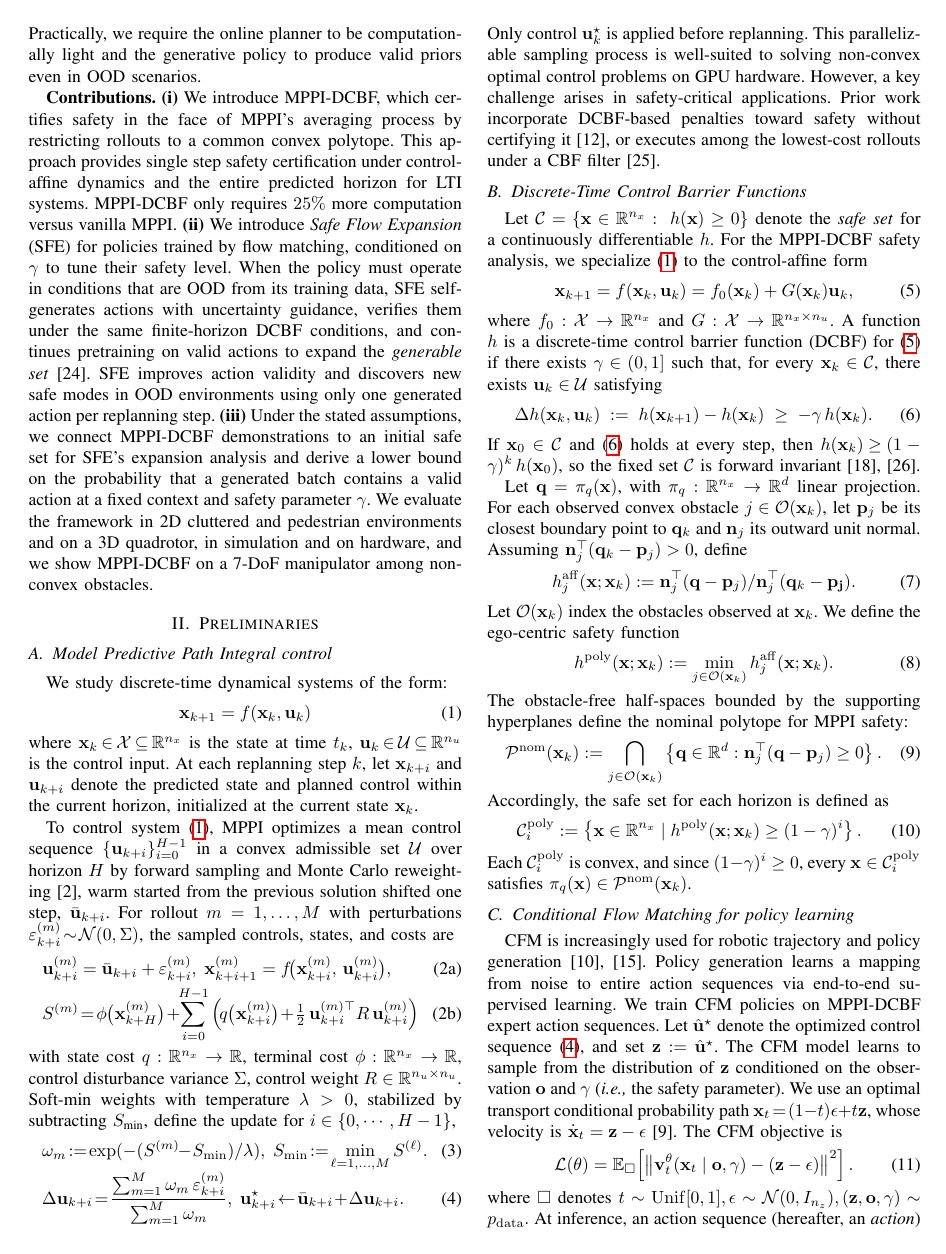
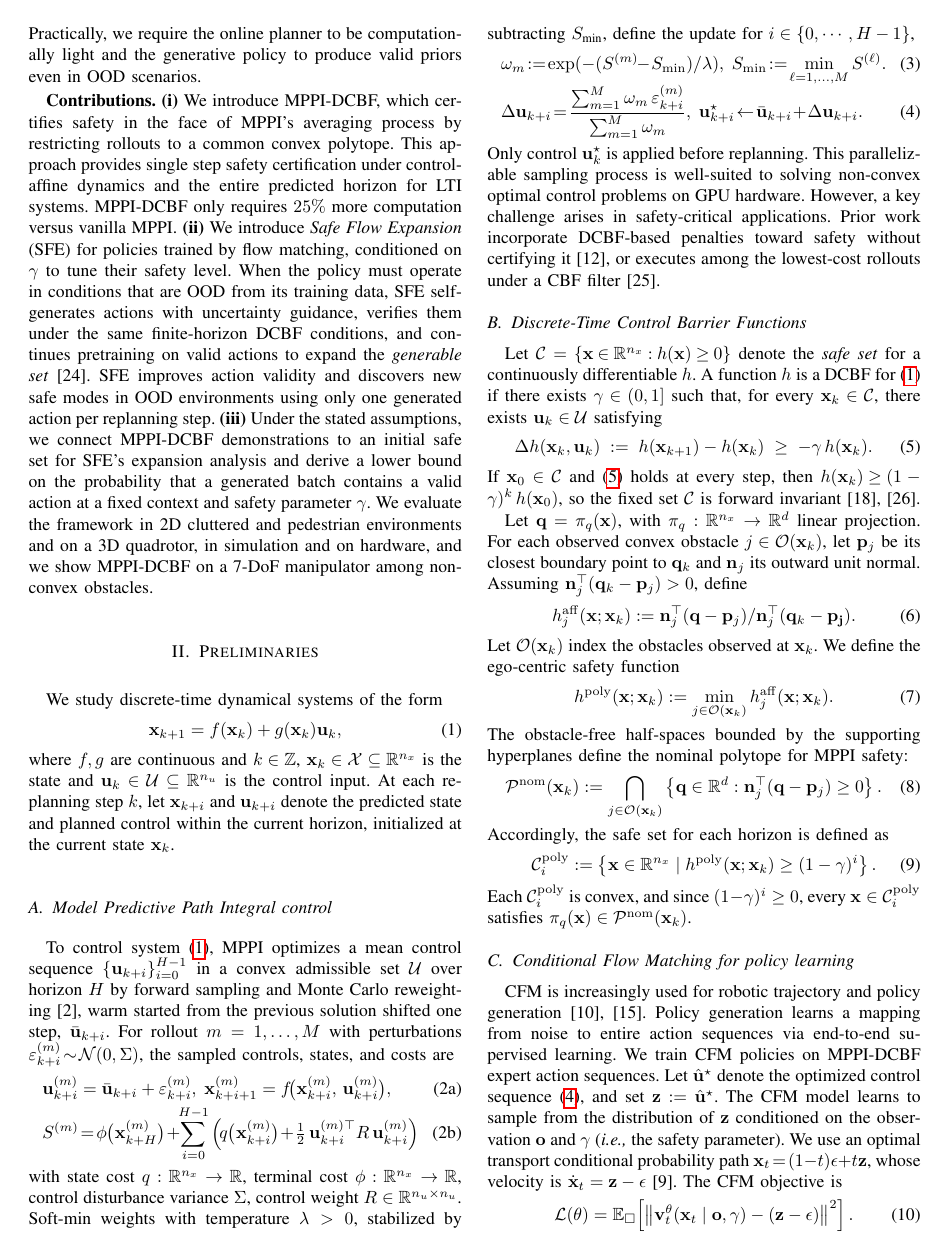
Before and after one commit to DHLeexpress/safe_flow_expansion_paper, a LaTeX paper (root.tex): page 2 of 9. Compiled offline with pdfLaTeX.

Commit message:
Updates from Overleaf

```diff
--- a/root.tex
+++ b/root.tex
@@ -165,16 +165,14 @@ We evaluate the framework in 2D cluttered and pedestrian environments and on a 3
 % (iii) A closed-loop analysis and evaluation that carries the DCBF parameter of MPPI-DCBF through certified demonstration generation derives a conditional lower bound on probabilistic safety for a safety-tunable generative policy. Evaluations in 2D cluttered and pedestrian environments and on a 3D quadrotor show increased multi-step safe probability and recovery of safe trajectory modes in OOD environments.
 
 \section{Preliminaries}
+We study discrete-time dynamical systems of the form
+\begin{equation}
+\x_{k+1}=f(\x_k)+g(\x_k)\u_k,
+\label{eq:dynamical_system}
+\end{equation}
+where $f,g$ are continuous and $k\in\mathbb Z$, $\x_k\in\mathcal X\subseteq\mathbb R^{n_x}$ is the state and $\u_k\in\mathcal U\subseteq\mathbb R^{n_u}$ is the control input. At each replanning step $k$, let $\x_{k+i}$ and $\u_{k+i}$ denote the predicted state and planned control within the current horizon, initialized at the current state $\x_k$.
+
 \subsection{Model Predictive Path Integral control}
-We study discrete-time dynamical systems of the form:
-\begin{equation} \label{eq:dynamical_system}
-   \x_{k+1}=f(\x_k, \u_k )
-\end{equation}
-where $\x_k\!\in\!\mathcal{X}\!\subseteq\!\mathbb{R}^{n_x}$ is the state at time $t_k$, $\u_k\!\in\!\mathcal{U}\!\subseteq\!\mathbb{R}^{n_u}$ is the control input.
-At each replanning step $k$, let $\x_{k+i}$ and $\u_{k+i}$ denote the predicted state and planned
-control within the current horizon, initialized at the current
-state $\x_k$.
-
 To control system (\ref{eq:dynamical_system}),
 %at state $\xk\in\mathbb R^{n_x}$,
 MPPI optimizes a mean control sequence $\{ \uki \}_{i=0}^{H-1}$ in a convex admissible set $\mathcal U$ over horizon $H$ by forward sampling and Monte Carlo reweighting~\cite{williams2016aggressive}, warm started from the previous solution shifted one step, $\bar{\mathbf{u}}_{k+i}$. For rollout $m=1,\dots,M$ with perturbations $\varepsilon^{(m)}_{k+i}\!\sim\!\mathcal{N}(0,\Sigma)$, the sampled controls, states, and costs are
@@ -204,19 +202,9 @@ with state cost $q: \mathbb{R}^{n_x} \rightarrow \mathbb{R}$, terminal cost $\ph
 Only control $\uk^\star$ is applied before replanning. This parallelizable sampling process is well-suited to solving non-convex optimal control problems on GPU hardware. However, a key challenge arises in safety-critical applications. Prior work incorporate DCBF-based penalties toward safety without certifying it~\cite{yin2023shield}, or executes among the lowest-cost rollouts under a CBF filter~\cite{rabiee2024guaranteed}.
 
 \subsection{Discrete-Time Control Barrier Functions}
-Let $\mathcal{C}=\{\x\in\mathbb{R}^{n_x}:\; h(\x)\ge 0\}$ denote the \emph{safe set} for a continuously differentiable $h$.
-For the MPPI-DCBF safety analysis, we specialize
-\eqref{eq:dynamical_system} to the control-affine form
-\begin{equation}
-    \x_{k+1}
-    = f(\x_k,\u_k)
-    = f_0(\x_k)+G(\x_k)\u_k,
-    \label{eq:affinesystem}
-\end{equation}
-where $f_0:\mathcal X\to\mathbb R^{n_x}$ and
-$G:\mathcal X\to\mathbb R^{n_x\times n_u}$.
-A function $h$ is a discrete-time control barrier function (DCBF)
-for~\eqref{eq:affinesystem} if there exists $\gamma\in(0,1]$
+Let \(\mathcal{C}=\{\x\!\in\!\mathbb{R}^{n_x}\!:\!h(\x)\!\ge\!0\}\) denote the \emph{safe set} for a continuously differentiable $h$.
+A function $h$ is a DCBF
+for~\eqref{eq:dynamical_system} if there exists $\gamma\in(0,1]$
 such that, for every $\x_k\in\mathcal C$, there exists
 $\u_k\in\mathcal U$ satisfying
 \begin{equation}
```
Also changed, not shown: appendix.tex (+1 -1 lines), root.tex (49 more changed lines).
